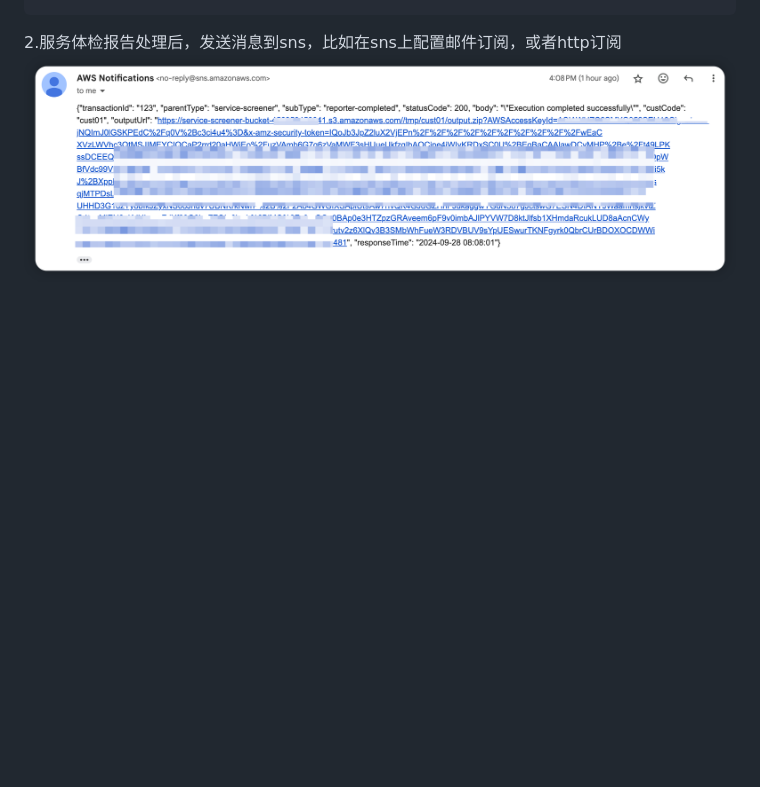
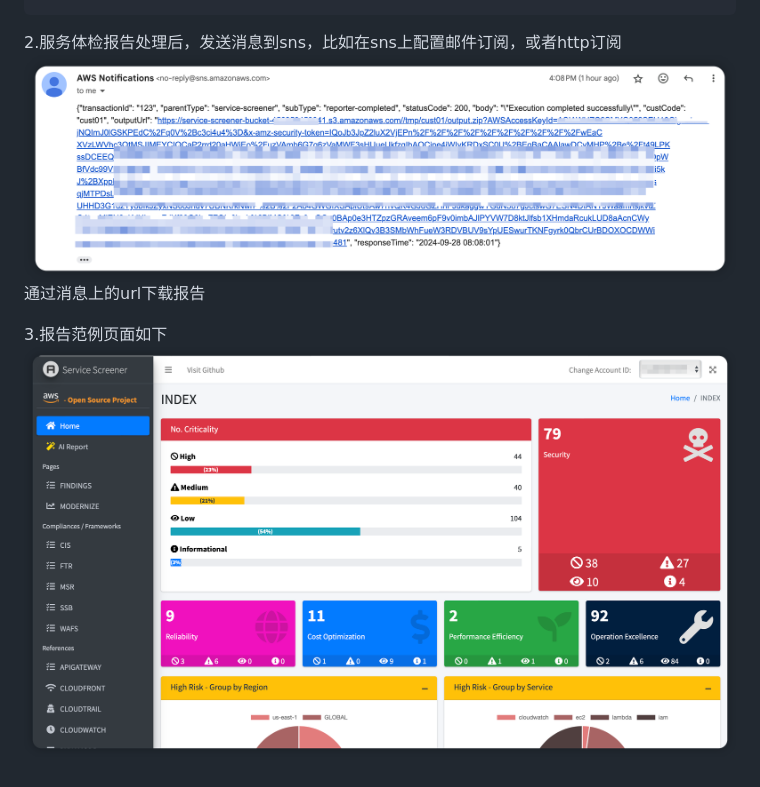
Before and after one commit to anhong-aws/cdk-service-screener, a Markdown page: README.md, the part around the change. Drawn GitHub-style; pictures changed too: doc/report.png (added); blank space fills up the shorter version.

````diff
--- a/README.md
+++ b/README.md
@@ -48,4 +48,8 @@ cdk deploy
 }
 ```
 2.服务体检报告处理后，发送消息到sns，比如在sns上配置邮件订阅，或者http订阅
-![result](./doc/result.png)
+![response](doc/response_message.png)
+通过消息上的url下载报告
+
+3.报告范例页面如下
+![alt text](doc/report.png)
````
Also changed, not shown: doc/response_message.png (renamed from doc/result.png).
